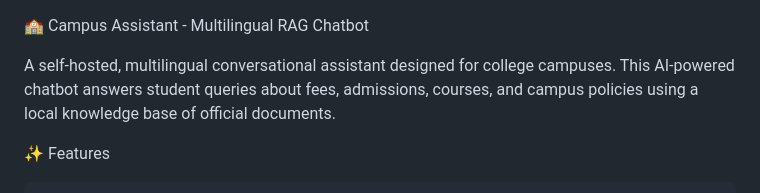
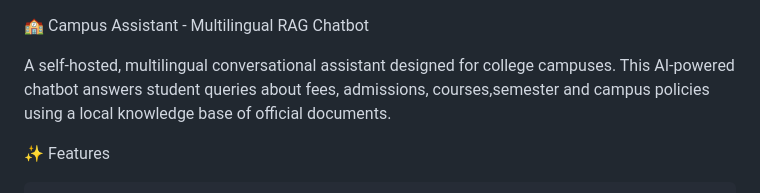
Before and after one commit to sudo-Enayat/Campus-Assistant, a Markdown page: README.md, the part around the change. GitHub-like rendering.

```diff
--- a/README.md
+++ b/README.md
@@ -1,6 +1,6 @@
 🏫 Campus Assistant - Multilingual RAG Chatbot
 
-A self-hosted, multilingual conversational assistant designed for college campuses. This AI-powered chatbot answers student queries about fees, admissions, courses, and campus policies using a local knowledge base of official documents.
+A self-hosted, multilingual conversational assistant designed for college campuses. This AI-powered chatbot answers student queries about fees, admissions, courses,semester and campus policies using a local knowledge base of official documents.
 
 ✨ Features
 
```
